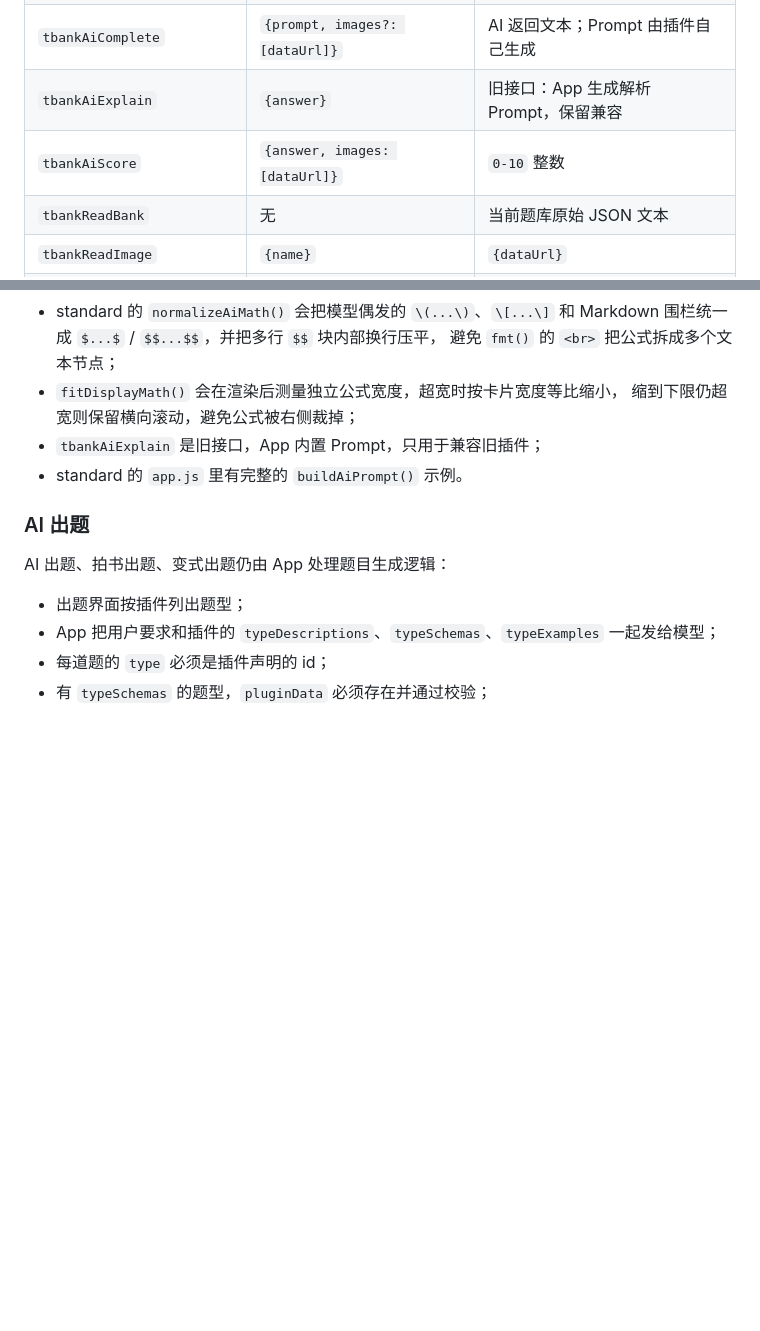
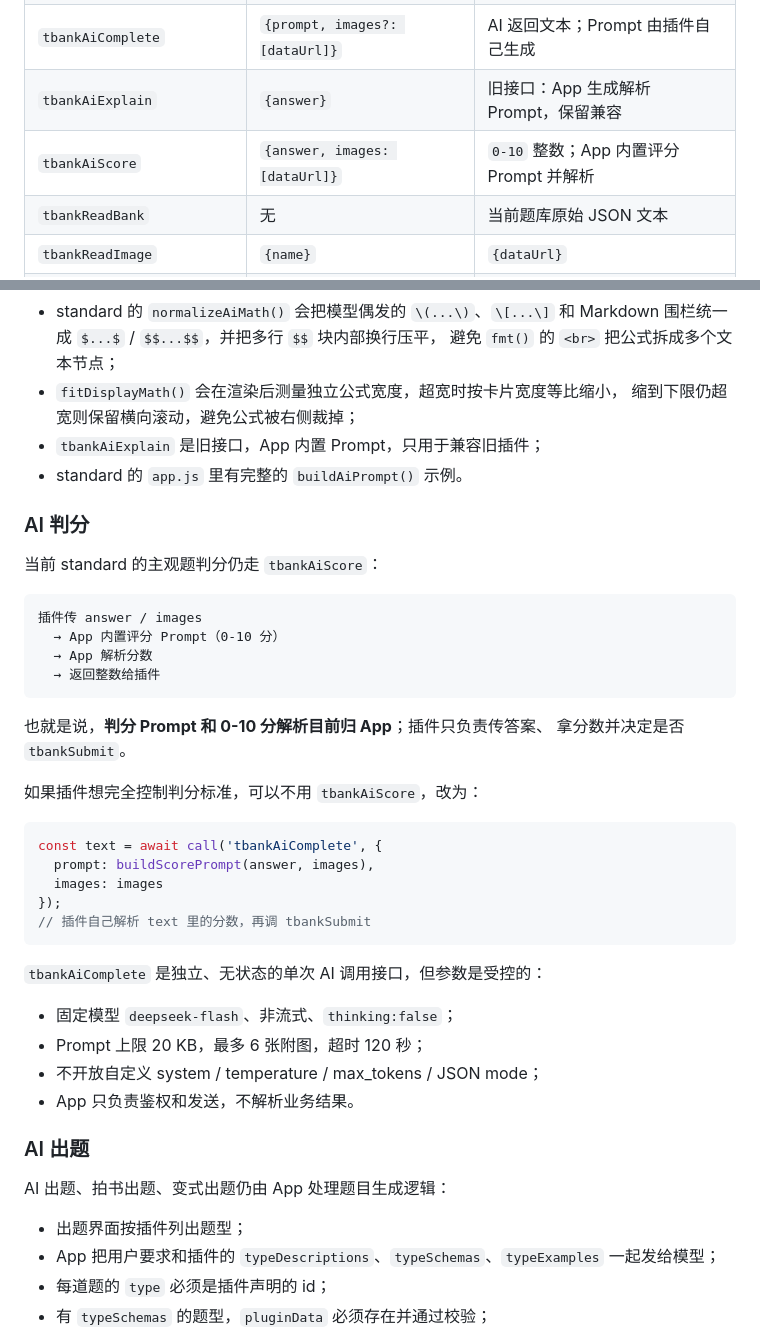
Before and after one commit to cztrtr/tbank, a Markdown page: docs/PLUGIN_DEVELOPMENT.md, 2 parts joined by grey strips. Drawn GitHub-style; blank space fills up the shorter version.

Commit message:
docs: 说明 AI 解析/判分归属与独立 AI 接口边界

````diff
--- a/docs/PLUGIN_DEVELOPMENT.md
+++ b/docs/PLUGIN_DEVELOPMENT.md
@@ -163,7 +163,7 @@ window.__tbankReject(id, message)
 | `tbankNext` / `tbankPrevious` | 无 | `true` |
 | `tbankAiComplete` | `{prompt, images?: [dataUrl]}` | AI 返回文本；Prompt 由插件自己生成 |
 | `tbankAiExplain` | `{answer}` | 旧接口：App 生成解析 Prompt，保留兼容 |
-| `tbankAiScore` | `{answer, images: [dataUrl]}` | `0-10` 整数 |
+| `tbankAiScore` | `{answer, images: [dataUrl]}` | `0-10` 整数；App 内置评分 Prompt 并解析 |
 | `tbankReadBank` | 无 | 当前题库原始 JSON 文本 |
 | `tbankReadImage` | `{name}` | `{dataUrl}` |
 | `tbankUpdatePluginData` | `{pluginData: {...}}` | `true`，按 schema 校验后写回当前题 |
@@ -226,6 +226,37 @@ const text = await call('tbankAiComplete', {
 - `tbankAiExplain` 是旧接口，App 内置 Prompt，只用于兼容旧插件；
 - standard 的 `app.js` 里有完整的 `buildAiPrompt()` 示例。
 
+### AI 判分
+
+当前 standard 的主观题判分仍走 `tbankAiScore`：
+
+```text
+插件传 answer / images
+  → App 内置评分 Prompt（0-10 分）
+  → App 解析分数
+  → 返回整数给插件
+```
+
+也就是说，**判分 Prompt 和 0-10 分解析目前归 App**；插件只负责传答案、
+拿分数并决定是否 `tbankSubmit`。
+
+如果插件想完全控制判分标准，可以不用 `tbankAiScore`，改为：
+
+```js
+const text = await call('tbankAiComplete', {
+  prompt: buildScorePrompt(answer, images),
+  images: images
+});
+// 插件自己解析 text 里的分数，再调 tbankSubmit
+```
+
+`tbankAiComplete` 是独立、无状态的单次 AI 调用接口，但参数是受控的：
+
+- 固定模型 `deepseek-flash`、非流式、`thinking:false`；
+- Prompt 上限 20 KB，最多 6 张附图，超时 120 秒；
+- 不开放自定义 system / temperature / max_tokens / JSON mode；
+- App 只负责鉴权和发送，不解析业务结果。
+
 ### AI 出题
 
 AI 出题、拍书出题、变式出题仍由 App 处理题目生成逻辑：
````
Also changed, not shown: README.md (+2 -0 lines), docs/DEVELOPMENT.md (+4 -4 lines).
